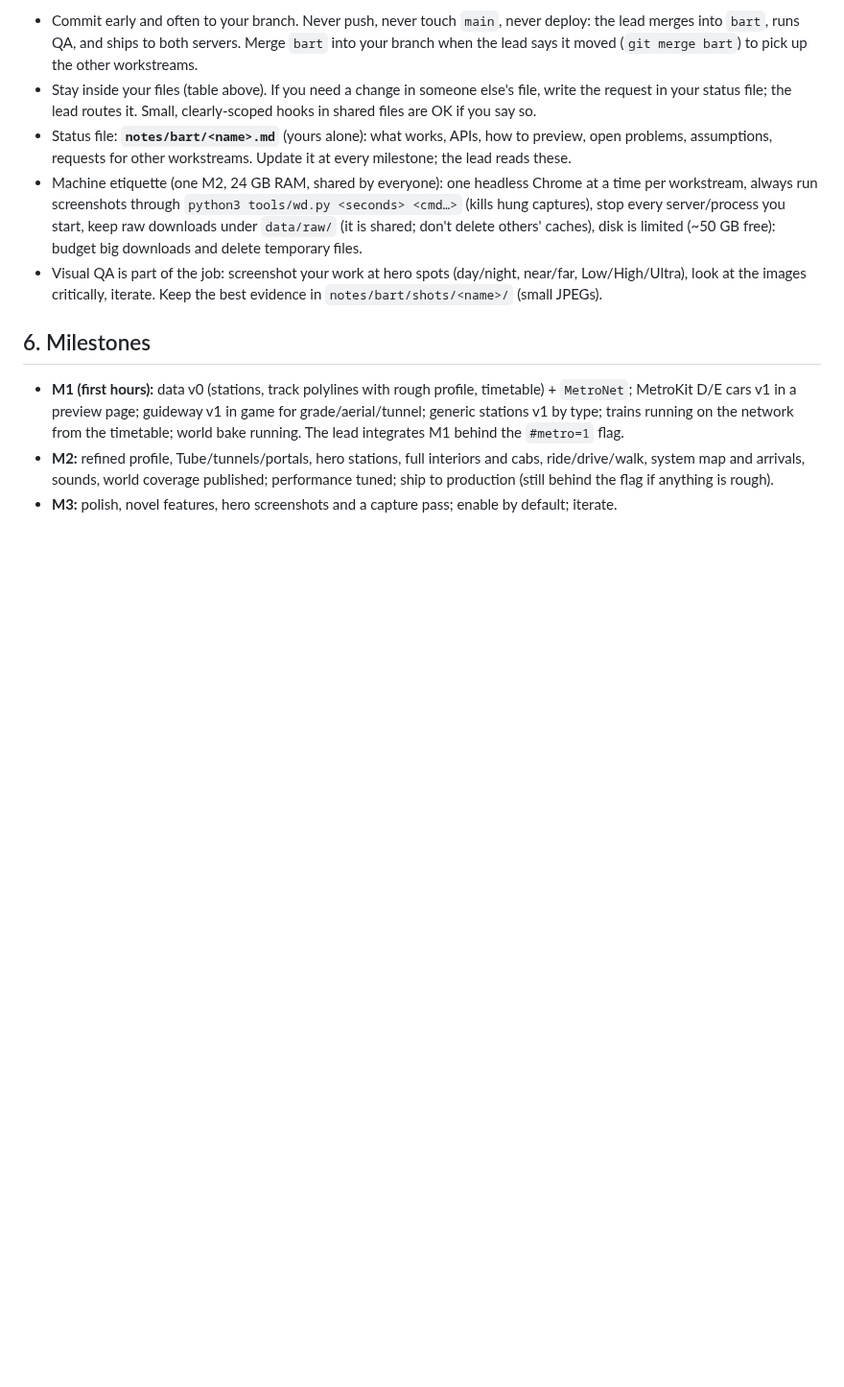
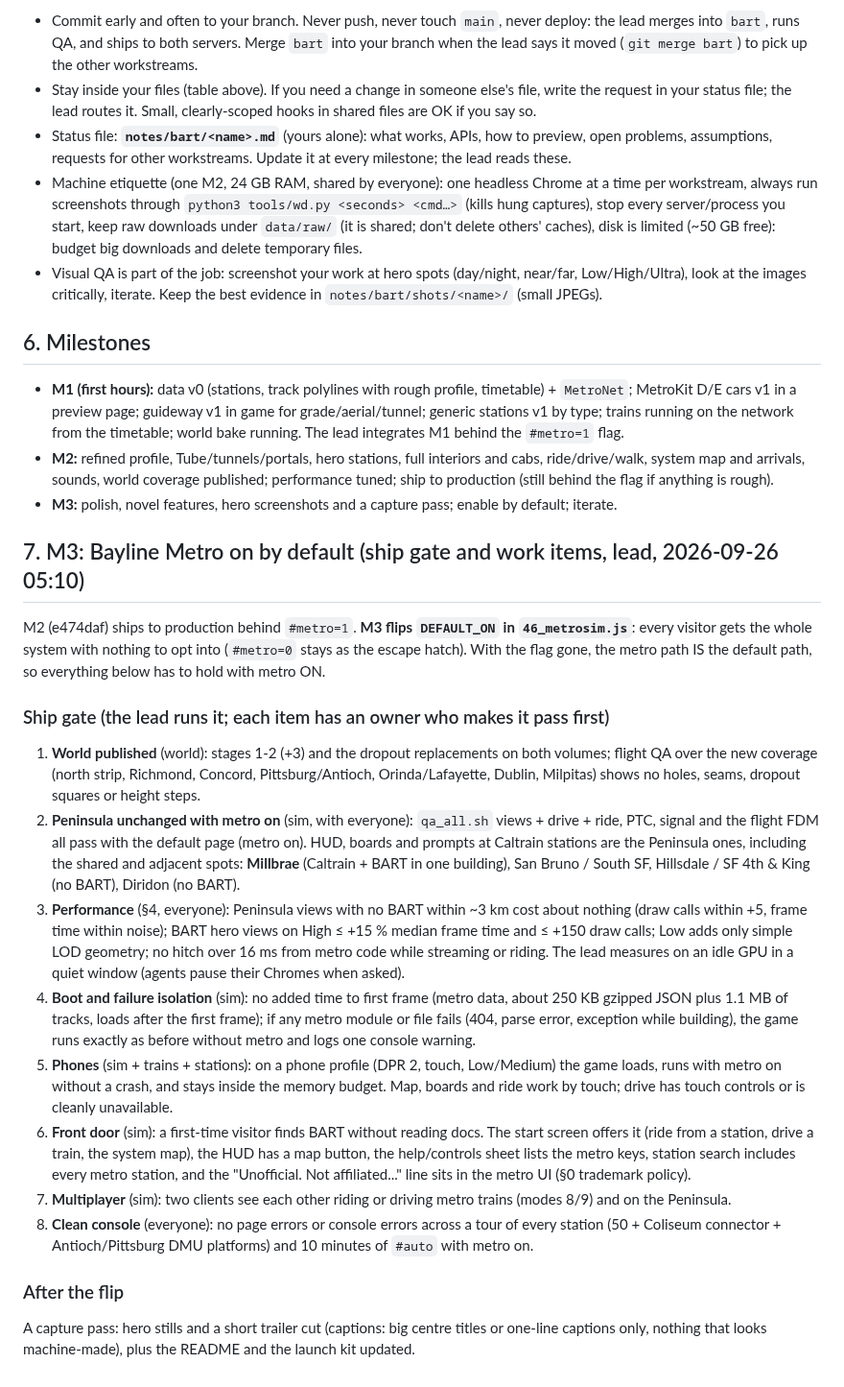
Before and after one commit to scottylabs-labrador/bayline, a Markdown page: notes/bart-plan.md, the part around the change. Shown at 96% size. GitHub-like rendering; blank space fills up the shorter version.

Commit message:
plan: M3 ship gate (Bayline Metro on by default) and work items
Co-Authored-By: Claude Opus 5.5 (1M context) <noreply@anthropic.com>
Claude-Session: https://claude.ai/code/session_01R1nKudeV9L3TUCtxsMCPg9

```diff
--- a/notes/bart-plan.md
+++ b/notes/bart-plan.md
@@ -163,3 +163,41 @@ Rules:
   system map and arrivals, sounds, world coverage published; performance tuned; ship to production (still
   behind the flag if anything is rough).
 - **M3:** polish, novel features, hero screenshots and a capture pass; enable by default; iterate.
+
+## 7. M3: Bayline Metro on by default (ship gate and work items, lead, 2026-09-26 05:10)
+
+M2 (e474daf) ships to production behind `#metro=1`. **M3 flips `DEFAULT_ON` in `46_metrosim.js`**: every visitor gets
+the whole system with nothing to opt into (`#metro=0` stays as the escape hatch). With the flag gone, the metro path
+IS the default path, so everything below has to hold with metro ON.
+
+### Ship gate (the lead runs it; each item has an owner who makes it pass first)
+
+1. **World published** (world): stages 1-2 (+3) and the dropout replacements on both volumes; flight QA over the new
+   coverage (north strip, Richmond, Concord, Pittsburg/Antioch, Orinda/Lafayette, Dublin, Milpitas) shows no holes,
+   seams, dropout squares or height steps.
+2. **Peninsula unchanged with metro on** (sim, with everyone): `qa_all.sh` views + drive + ride, PTC, signal and the
+   flight FDM all pass with the default page (metro on). HUD, boards and prompts at Caltrain stations are the
+   Peninsula ones, including the shared and adjacent spots: **Millbrae** (Caltrain + BART in one building),
+   San Bruno / South SF, Hillsdale / SF 4th & King (no BART), Diridon (no BART).
+3. **Performance** (§4, everyone): Peninsula views with no BART within ~3 km cost about nothing (draw calls within
+   +5, frame time within noise); BART hero views on High ≤ +15 % median frame time and ≤ +150 draw calls; Low adds
+   only simple LOD geometry; no hitch over 16 ms from metro code while streaming or riding. The lead measures on an
+   idle GPU in a quiet window (agents pause their Chromes when asked).
+4. **Boot and failure isolation** (sim): no added time to first frame (metro data, about 250 KB gzipped JSON plus
+   1.1 MB of tracks, loads after the first frame); if any metro module or file fails (404, parse error, exception
+   while building), the game runs exactly as before without metro and logs one console warning.
+5. **Phones** (sim + trains + stations): on a phone profile (DPR 2, touch, Low/Medium) the game loads, runs with
+   metro on without a crash, and stays inside the memory budget. Map, boards and ride work by touch; drive has touch
+   controls or is cleanly unavailable.
+6. **Front door** (sim): a first-time visitor finds BART without reading docs. The start screen offers it (ride from a
+   station, drive a train, the system map), the HUD has a map button, the help/controls sheet lists the metro keys,
+   station search includes every metro station, and the "Unofficial. Not affiliated..." line sits in the metro UI
+   (§0 trademark policy).
+7. **Multiplayer** (sim): two clients see each other riding or driving metro trains (modes 8/9) and on the Peninsula.
+8. **Clean console** (everyone): no page errors or console errors across a tour of every station (50 + Coliseum
+   connector + Antioch/Pittsburg DMU platforms) and 10 minutes of `#auto` with metro on.
+
+### After the flip
+
+A capture pass: hero stills and a short trailer cut (captions: big centre titles or one-line captions only,
+nothing that looks machine-made), plus the README and the launch kit updated.
```
